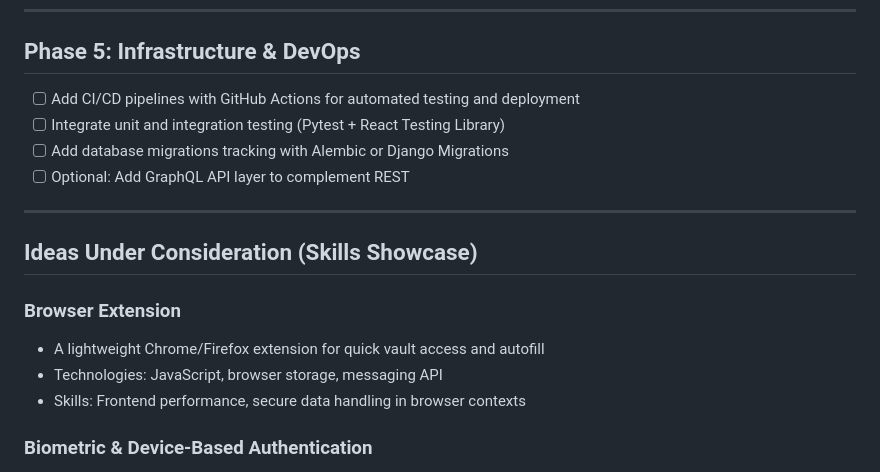
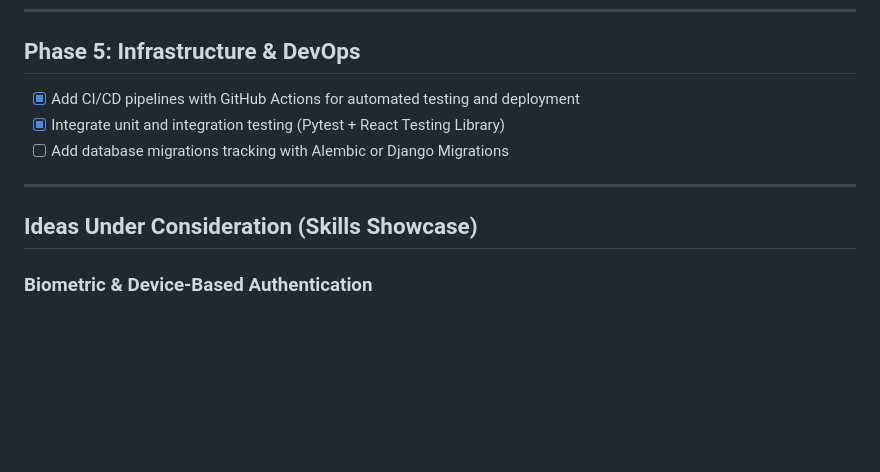
Before and after one commit to Mowhite29/Password-Vault, a Markdown page: docs/ROADMAP.md, the part around the change printed below. GitHub-like rendering; blank space fills up the shorter version.

```diff
--- a/docs/ROADMAP.md
+++ b/docs/ROADMAP.md
@@ -48,19 +48,13 @@ This roadmap outlines planned features and enhancements for the Password Vault p
 
 ## Phase 5: Infrastructure & DevOps
 
-- [ ] Add CI/CD pipelines with GitHub Actions for automated testing and deployment
-- [ ] Integrate unit and integration testing (Pytest + React Testing Library)
+- [x] Add CI/CD pipelines with GitHub Actions for automated testing and deployment
+- [x] Integrate unit and integration testing (Pytest + React Testing Library)
 - [ ] Add database migrations tracking with Alembic or Django Migrations
-- [ ] Optional: Add GraphQL API layer to complement REST
 
 ---
 
 ## Ideas Under Consideration (Skills Showcase)
-
-### Browser Extension
-- A lightweight Chrome/Firefox extension for quick vault access and autofill
-- Technologies: JavaScript, browser storage, messaging API
-- Skills: Frontend performance, secure data handling in browser contexts
 
 ### Biometric & Device-Based Authentication
 - Add biometric login support (e.g., Touch ID, Face ID) for mobile devices
```
Also changed, not shown: other parts of docs/ROADMAP.md (+2 -2 lines).
